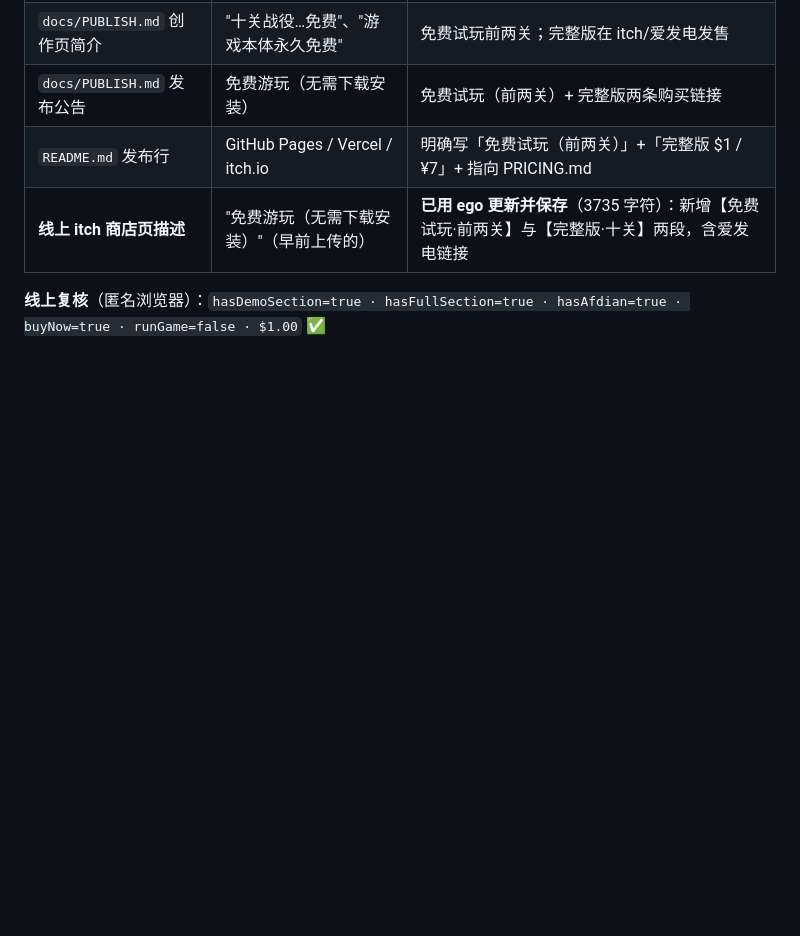
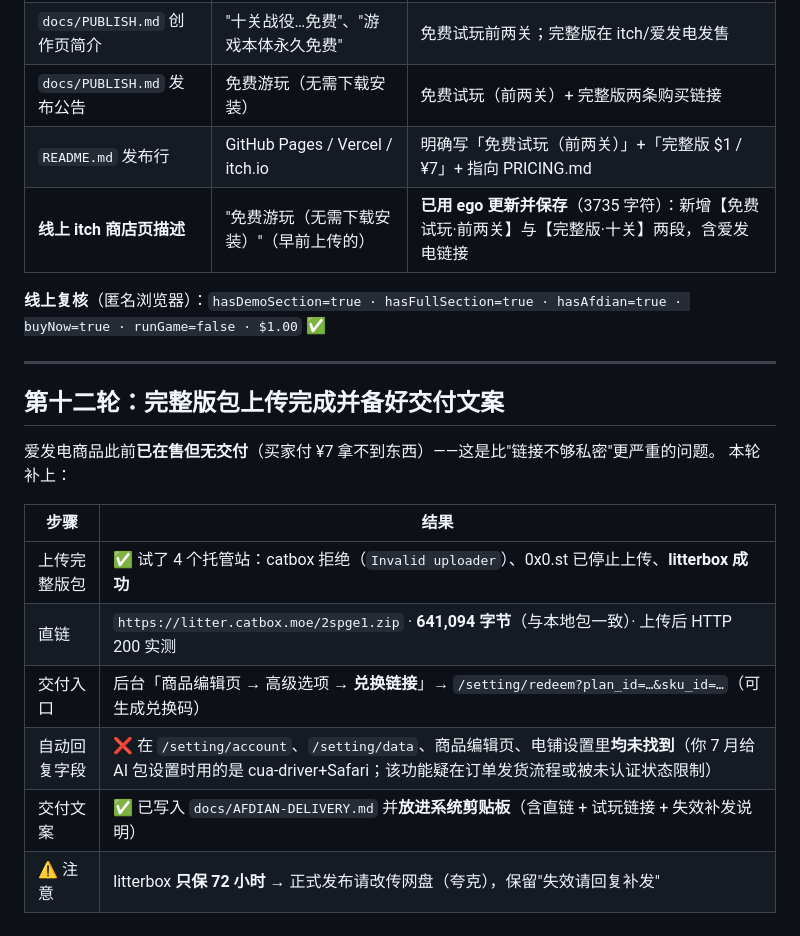
Before and after one commit to z1302065902-cloud/aetheria-dawnwake, a Markdown page: docs/PUBLISH-LOG.md, the part around the change. Drawn GitHub-style; blank space fills up the shorter version.

```diff
--- a/docs/PUBLISH-LOG.md
+++ b/docs/PUBLISH-LOG.md
@@ -412,3 +412,20 @@ A 套改造（免费试玩 + 付费完整版）之后，**旧文案还在承诺"
 | **线上 itch 商店页描述** | "免费游玩（无需下载安装）"（早前上传的） | **已用 ego 更新并保存**（3735 字符）：新增【免费试玩·前两关】与【完整版·十关】两段，含爱发电链接 |
 
 **线上复核**（匿名浏览器）：`hasDemoSection=true · hasFullSection=true · hasAfdian=true · buyNow=true · runGame=false · $1.00` ✅
+
+
+---
+
+## 第十二轮：完整版包**上传完成**并备好交付文案
+
+爱发电商品此前**已在售但无交付**（买家付 ¥7 拿不到东西）——这是比"链接不够私密"更严重的问题。
+本轮补上：
+
+| 步骤 | 结果 |
+|---|---|
+| 上传完整版包 | ✅ 试了 4 个托管站：catbox 拒绝（`Invalid uploader`）、0x0.st 已停止上传、**litterbox 成功** |
+| 直链 | `https://litter.catbox.moe/2spge1.zip` · **641,094 字节**（与本地包一致）· 上传后 HTTP 200 实测 |
+| 交付入口 | 后台「商品编辑页 → 高级选项 → **兑换链接**」→ `/setting/redeem?plan_id=…&sku_id=…`（可生成兑换码） |
+| 自动回复字段 | ❌ 在 `/setting/account`、`/setting/data`、商品编辑页、电铺设置里**均未找到**（你 7 月给 AI 包设置时用的是 cua-driver+Safari；该功能疑在订单发货流程或被未认证状态限制） |
+| 交付文案 | ✅ 已写入 `docs/AFDIAN-DELIVERY.md` 并**放进系统剪贴板**（含直链 + 试玩链接 + 失效补发说明） |
+| ⚠️ 注意 | litterbox **只保 72 小时** → 正式发布请改传网盘（夸克），保留"失效请回复补发" |
```
Also changed, not shown: docs/AFDIAN-DELIVERY.md (added, +35 -0 lines).
